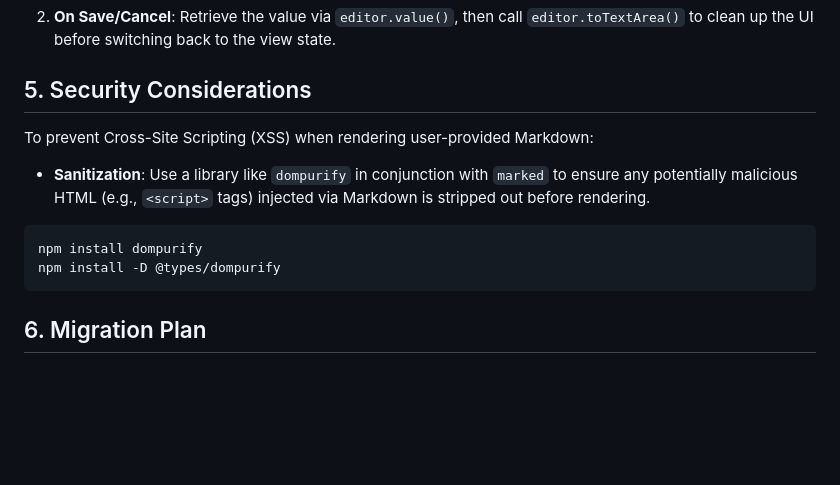
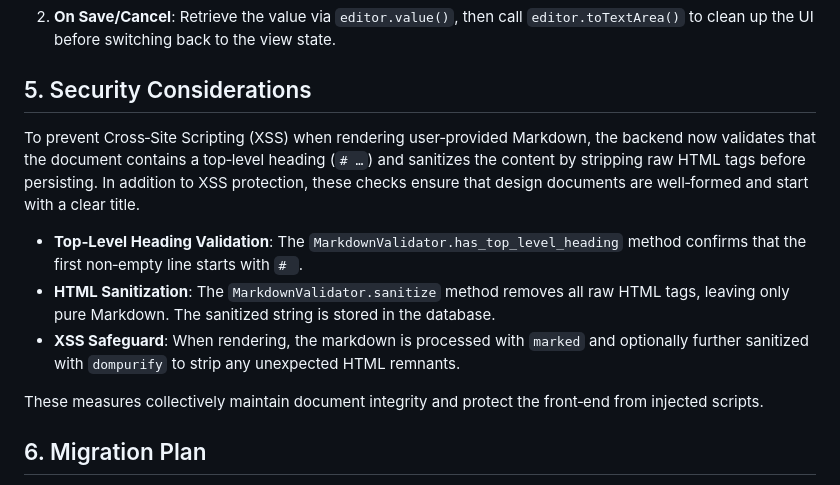
Before and after one commit to marcbaechinger/ajapopaja-build, a Markdown page: design/implemented/dd_markdown_design_doc.md, the part around the change. GitHub-like rendering; blank space fills up the shorter version.

Commit message:
[doc] Update section '## 5. Security Considerations' in implemented/dd_markdown_design_doc.md
Added validation for top‑level heading and HTML sanitization to the design document specification.

````diff
--- a/design/implemented/dd_markdown_design_doc.md
+++ b/design/implemented/dd_markdown_design_doc.md
@@ -65,13 +65,13 @@ Modify the `edit_design_doc` and `save_design_doc` actions to initialize and des
 2.  **On Save/Cancel**: Retrieve the value via `editor.value()`, then call `editor.toTextArea()` to clean up the UI before switching back to the view state.
 
 ## 5. Security Considerations
-To prevent Cross-Site Scripting (XSS) when rendering user-provided Markdown:
--   **Sanitization**: Use a library like `dompurify` in conjunction with `marked` to ensure any potentially malicious HTML (e.g., `<script>` tags) injected via Markdown is stripped out before rendering.
 
-```bash
-npm install dompurify
-npm install -D @types/dompurify
-```
+To prevent Cross‑Site Scripting (XSS) when rendering user‑provided Markdown, the backend now validates that the document contains a top‑level heading (`# …`) and sanitizes the content by stripping raw HTML tags before persisting. In addition to XSS protection, these checks ensure that design documents are well‑formed and start with a clear title.
 
+- **Top‑Level Heading Validation**: The `MarkdownValidator.has_top_level_heading` method confirms that the first non‑empty line starts with `# `.
+- **HTML Sanitization**: The `MarkdownValidator.sanitize` method removes all raw HTML tags, leaving only pure Markdown. The sanitized string is stored in the database.
+- **XSS Safeguard**: When rendering, the markdown is processed with `marked` and optionally further sanitized with `dompurify` to strip any unexpected HTML remnants.
+
+These measures collectively maintain document integrity and protect the front‑end from injected scripts.
 ## 6. Migration Plan
 Since the `design_doc` field is already a string, no backend changes or database migrations are required. Existing plain-text design documents will render as standard text in Markdown (since plain text is valid Markdown).
````
